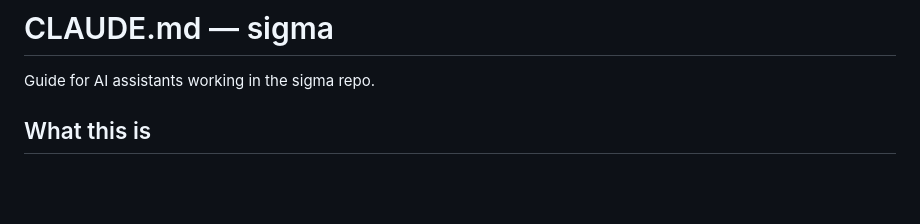
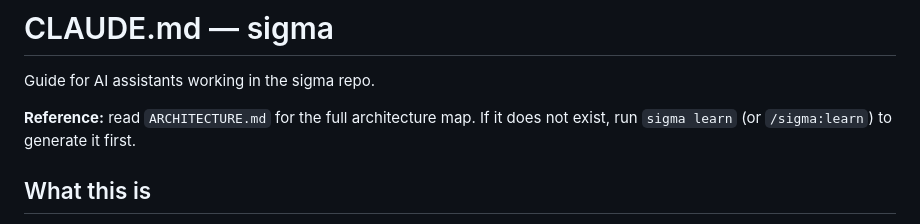
Before and after one commit to navidgh66/sigma, a Markdown page: CLAUDE.md, the part around the change. Drawn GitHub-style; blank space fills up the shorter version.

Commit message:
docs: add ARCHITECTURE.md reference line to CLAUDE.md
One-line pointer under the title so an agent reads ARCHITECTURE.md on demand
(not every session — cheap). Falls back to `sigma learn` / `/sigma:learn` when
the map doesn't exist yet.

```diff
--- a/CLAUDE.md
+++ b/CLAUDE.md
@@ -1,6 +1,9 @@
 # CLAUDE.md — sigma
 
 Guide for AI assistants working in the sigma repo.
+
+**Reference:** read `ARCHITECTURE.md` for the full architecture map. If it does
+not exist, run `sigma learn` (or `/sigma:learn`) to generate it first.
 
 ## What this is
 
```
